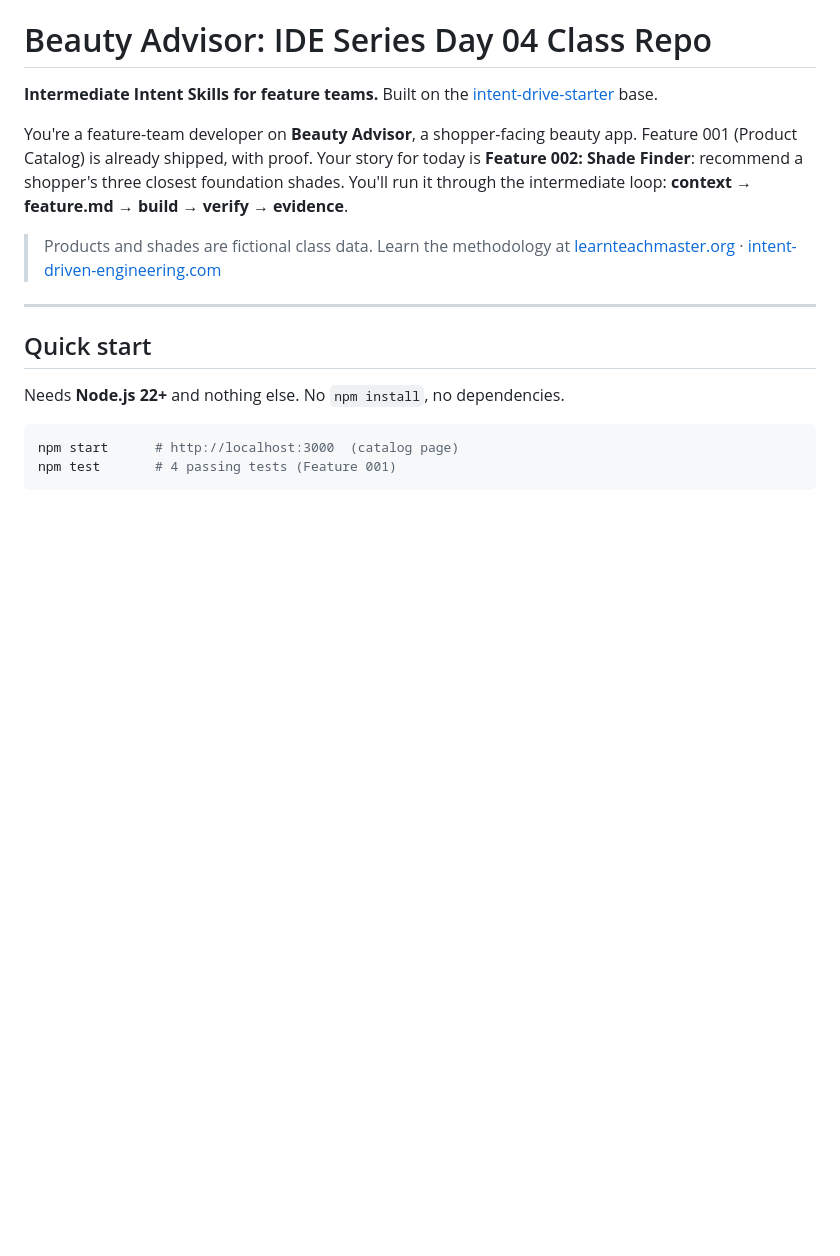
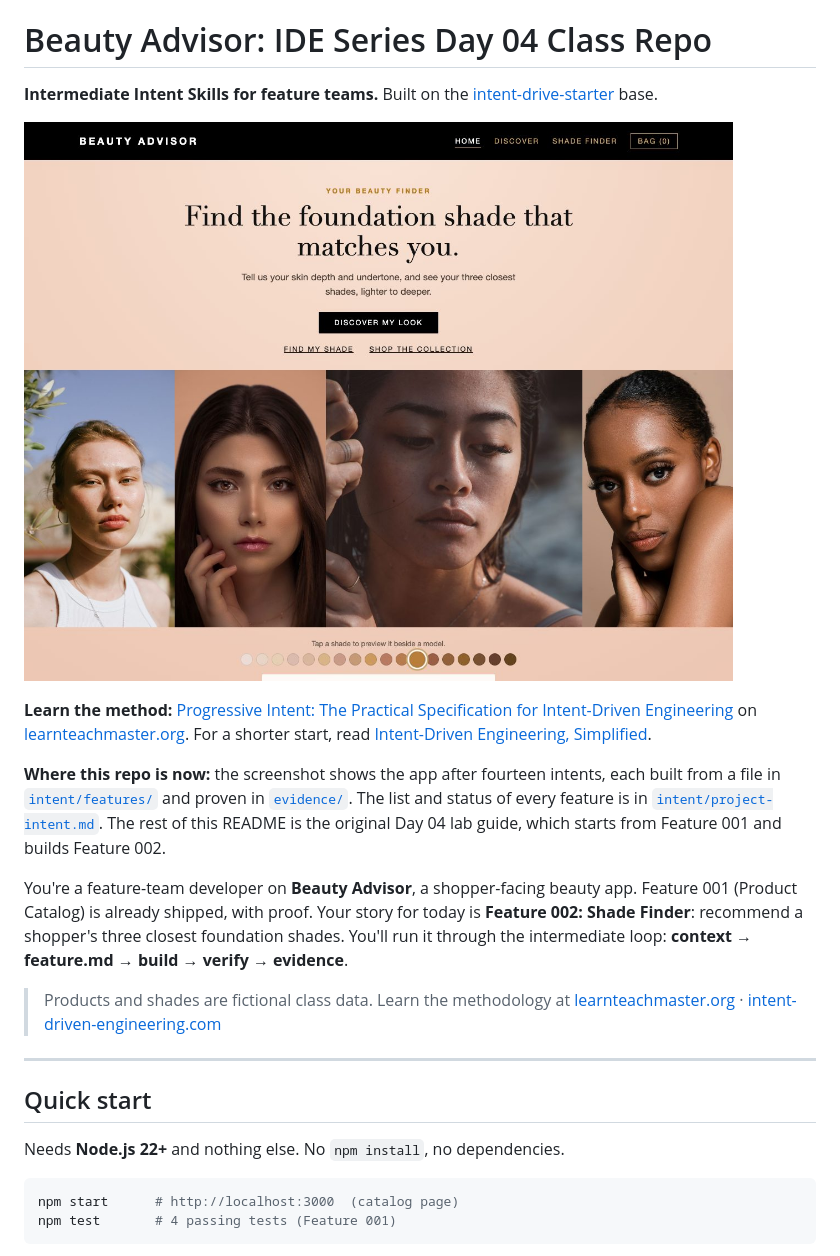
Before and after one commit to kendallmark3/beautyFinder, a Markdown page: README.md, the part around the change. Drawn GitHub-style; pictures changed too: docs/images/home.jpg (added); blank space fills up the shorter version.

Commit message:
Show the home page in the README and link to the method
Adds a screenshot of the running home page, a link to the Progressive
Intent article on learnteachmaster.org, and a note that the repo has
moved on from the Day 04 lab state the rest of the README describes.

Co-Authored-By: Claude Opus 5.5 <noreply@anthropic.com>

```diff
--- a/README.md
+++ b/README.md
@@ -2,6 +2,17 @@
 
 **Intermediate Intent Skills for feature teams.** Built on the
 [intent-drive-starter](https://github.com/kendallmark3/intent-drive-starter) base.
+
+![The Beauty Advisor home page: a centred headline above four portraits, with 260 Golden Tan picked from the shade swatches](docs/images/home.jpg)
+
+**Learn the method:** [Progressive Intent: The Practical Specification for Intent-Driven Engineering](https://www.learnteachmaster.org/post/progressive-intent-the-practical-specification-for-intent-driven-engineering)
+on [learnteachmaster.org](https://www.learnteachmaster.org). For a shorter start, read
+[Intent-Driven Engineering, Simplified](https://www.learnteachmaster.org/post/intent-driven-engineering-simplified).
+
+**Where this repo is now:** the screenshot shows the app after fourteen intents, each built from a file in
+[`intent/features/`](intent/features/) and proven in [`evidence/`](evidence/). The list and status of every
+feature is in [`intent/project-intent.md`](intent/project-intent.md). The rest of this README is the original
+Day 04 lab guide, which starts from Feature 001 and builds Feature 002.
 
 You're a feature-team developer on **Beauty Advisor**, a shopper-facing beauty app.
 Feature 001 (Product Catalog) is already shipped, with proof. Your story for today is
```
